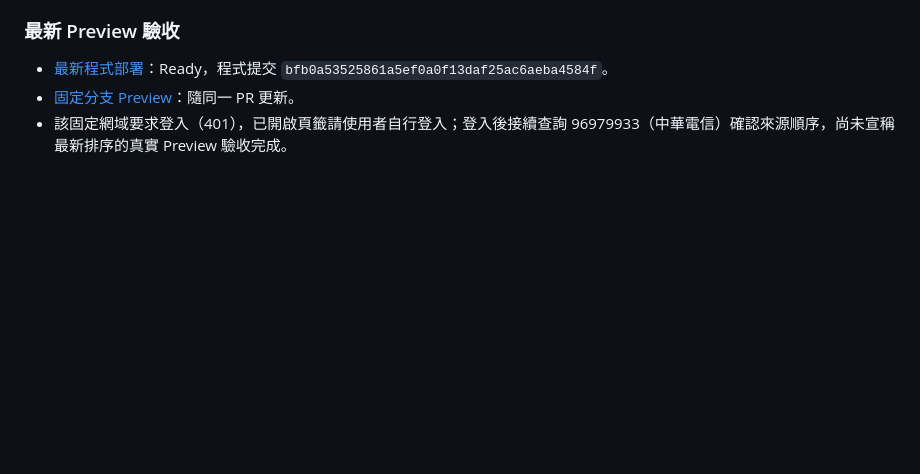
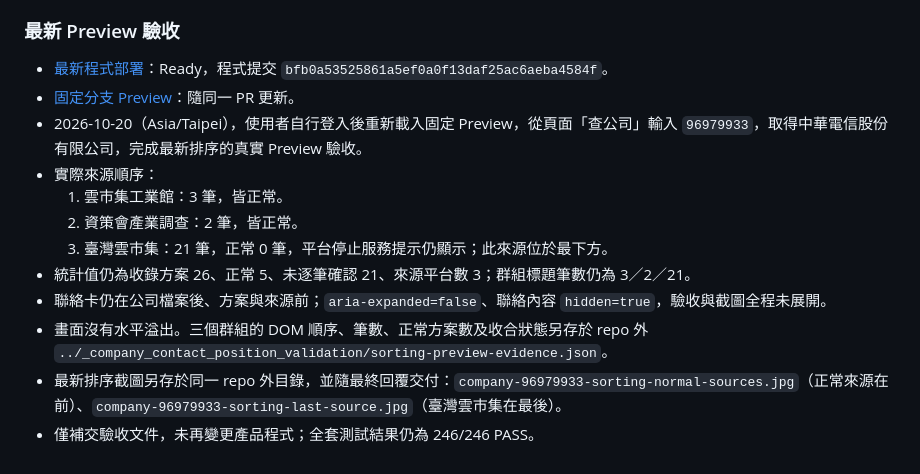
Before and after one commit to Pcc329/solution-finder, a Markdown page: _handover/SYNC_company-contact-position_2026-10-20.md, the part around the change. GitHub-like rendering; blank space fills up the shorter version.

Commit message:
docs: complete live preview validation for company sorting

```diff
--- a/_handover/SYNC_company-contact-position_2026-10-20.md
+++ b/_handover/SYNC_company-contact-position_2026-10-20.md
@@ -95,4 +95,13 @@
 
 - [最新程式部署](https://vercel.com/patrick0814-6136s-projects/solution-finder/63fzGPzsQwj94qDTCmLJCussSDjS)：Ready，程式提交 `bfb0a53525861a5ef0a0f13daf25ac6aeba4584f`。
 - [固定分支 Preview](https://solution-finder-git-feat-comp-3739ce-patrick0814-6136s-projects.vercel.app/)：隨同一 PR 更新。
-- 該固定網域要求登入（401），已開啟頁籤請使用者自行登入；登入後接續查詢 96979933（中華電信）確認來源順序，尚未宣稱最新排序的真實 Preview 驗收完成。
+- 2026-10-20（Asia/Taipei），使用者自行登入後重新載入固定 Preview，從頁面「查公司」輸入 `96979933`，取得中華電信股份有限公司，完成最新排序的真實 Preview 驗收。
+- 實際來源順序：
+  1. 雲市集工業館：3 筆，皆正常。
+  2. 資策會產業調查：2 筆，皆正常。
+  3. 臺灣雲市集：21 筆，正常 0 筆，平台停止服務提示仍顯示；此來源位於最下方。
+- 統計值仍為收錄方案 26、正常 5、未逐筆確認 21、來源平台數 3；群組標題筆數仍為 3／2／21。
+- 聯絡卡仍在公司檔案後、方案與來源前；`aria-expanded=false`、聯絡內容 `hidden=true`，驗收與截圖全程未展開。
+- 畫面沒有水平溢出。三個群組的 DOM 順序、筆數、正常方案數及收合狀態另存於 repo 外 `../_company_contact_position_validation/sorting-preview-evidence.json`。
+- 最新排序截圖另存於同一 repo 外目錄，並隨最終回覆交付：`company-96979933-sorting-normal-sources.jpg`（正常來源在前）、`company-96979933-sorting-last-source.jpg`（臺灣雲市集在最後）。
+- 僅補交驗收文件，未再變更產品程式；全套測試結果仍為 246/246 PASS。
```
